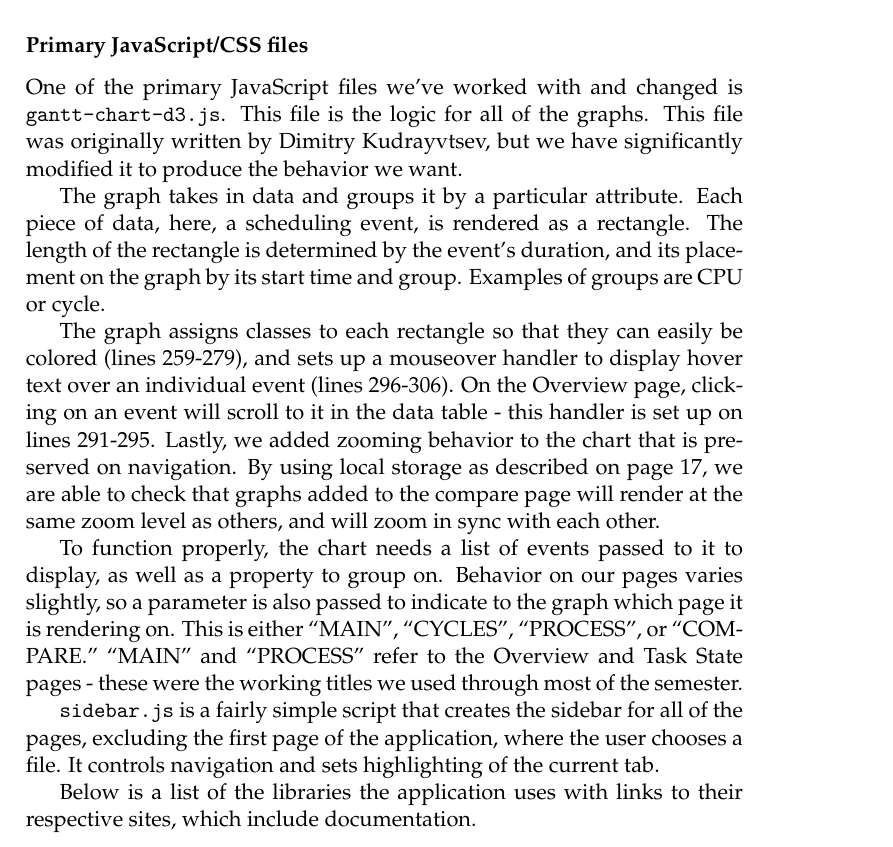
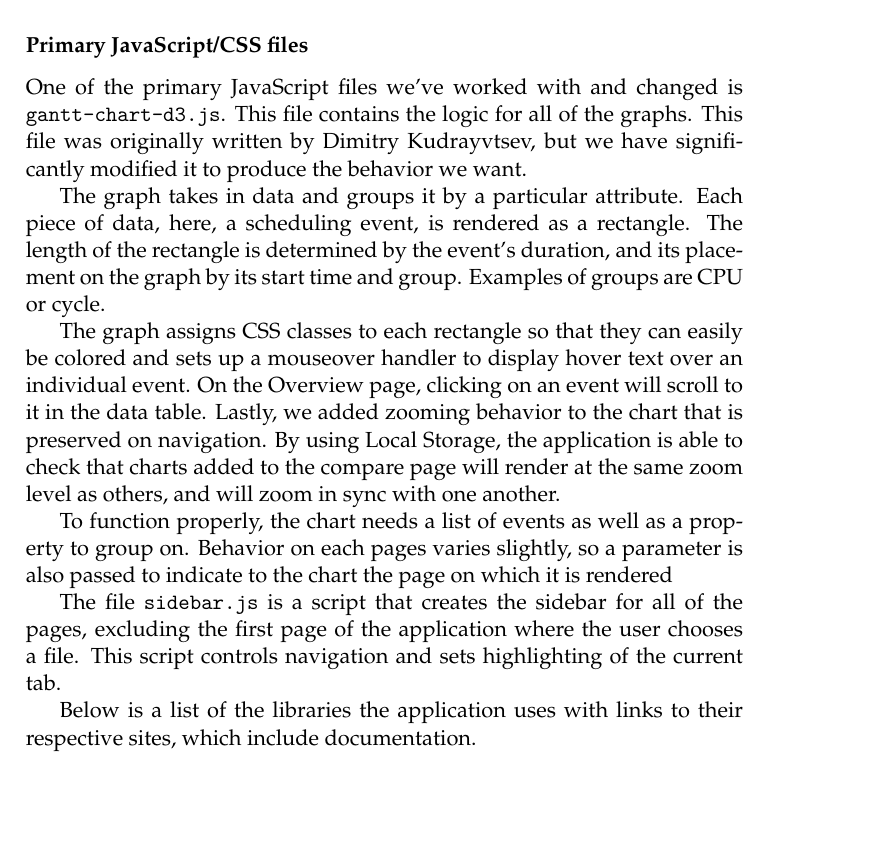
Before and after one commit to golden3point14/SpaceX14, a LaTeX thesis (latex/spacex-final-report.tex): part of page 29 of 53, cut so that both start at the same text, the shorter picture padded with empty space. Compiled offline with pdfLaTeX.

Commit message:
fixed Primary JS/CSS files section

```diff
--- a/latex/spacex-final-report.tex
+++ b/latex/spacex-final-report.tex
@@ -917,7 +917,7 @@ DataTables also makes use of Local Storage in order to save the scroll position
   \end{enumerate}
   \subsubsection{Primary JavaScript/CSS files}
   One of the primary JavaScript files we've worked
-  with and changed is \texttt{gantt-chart-d3.js}. This file is the logic for all of the
+  with and changed is \texttt{gantt-chart-d3.js}. This file contains the logic for all of the
   graphs. This file was originally written by Dimitry Kudrayvtsev, %% TODO add a reference?
  but we have significantly modified it to produce the behavior we want.
 
@@ -927,27 +927,23 @@ DataTables also makes use of Local Storage in order to save the scroll position
   placement on the graph by its start time and group. Examples of groups are
   CPU or cycle.
 
-%% TODO should this be in an appendix instead?
-  The graph assigns classes to each rectangle so that they can easily be
-  colored (lines 259-279), and sets up a mouseover handler to display hover text
-  over an individual event (lines 296-306). On the Overview page, clicking
-  on an event will scroll to it in the data table - this handler is set up on
-  lines 291-295. Lastly, we added zooming behavior to the chart that is
-  preserved on navigation. By using local storage as described on page 17, we
-  are able to check that graphs added to the compare page will render at the
-  same zoom level as others, and will zoom in sync with each other.
+  The graph assigns CSS classes to each rectangle so that they can easily be
+  colored and sets up a mouseover handler to display hover text
+  over an individual event. On the Overview page, clicking
+  on an event will scroll to it in the data table.
+  Lastly, we added zooming behavior to the chart that is
+  preserved on navigation. By using Local Storage, the application is
+  able to check that charts added to the compare page will render at the
+  same zoom level as others, and will zoom in sync with one another.
 
-  To function properly, the chart needs a list of events passed to it to
-  display, as well as a property to group on. Behavior on our pages varies
-  slightly, so a parameter is also passed to indicate to the graph which
-  page it is rendering on. This is either ``MAIN'', ``CYCLES'', ``PROCESS'',
-  or ``COMPARE.'' ``MAIN'' and ``PROCESS'' refer to the Overview and Task
-  State pages - these were the working titles we used through most of the
-  semester.
+  To function properly, the chart needs a list of events
+  as well as a property to group on. Behavior on each pages varies
+  slightly, so a parameter is also passed to indicate to the chart the page on
+  which it is rendered
 
-  \texttt{sidebar.js} is a fairly simple script that creates the sidebar for all of the
-  pages, excluding the first page of the application, where the user chooses a file.
-  It controls navigation and sets highlighting of the current tab.
+  The file \texttt{sidebar.js} is a script that creates the sidebar for all of the
+  pages, excluding the first page of the application where the user chooses a file.
+  This script controls navigation and sets highlighting of the current tab.
 
   Below is a list of the libraries the application uses with links to
   their respective sites, which include documentation.
```
